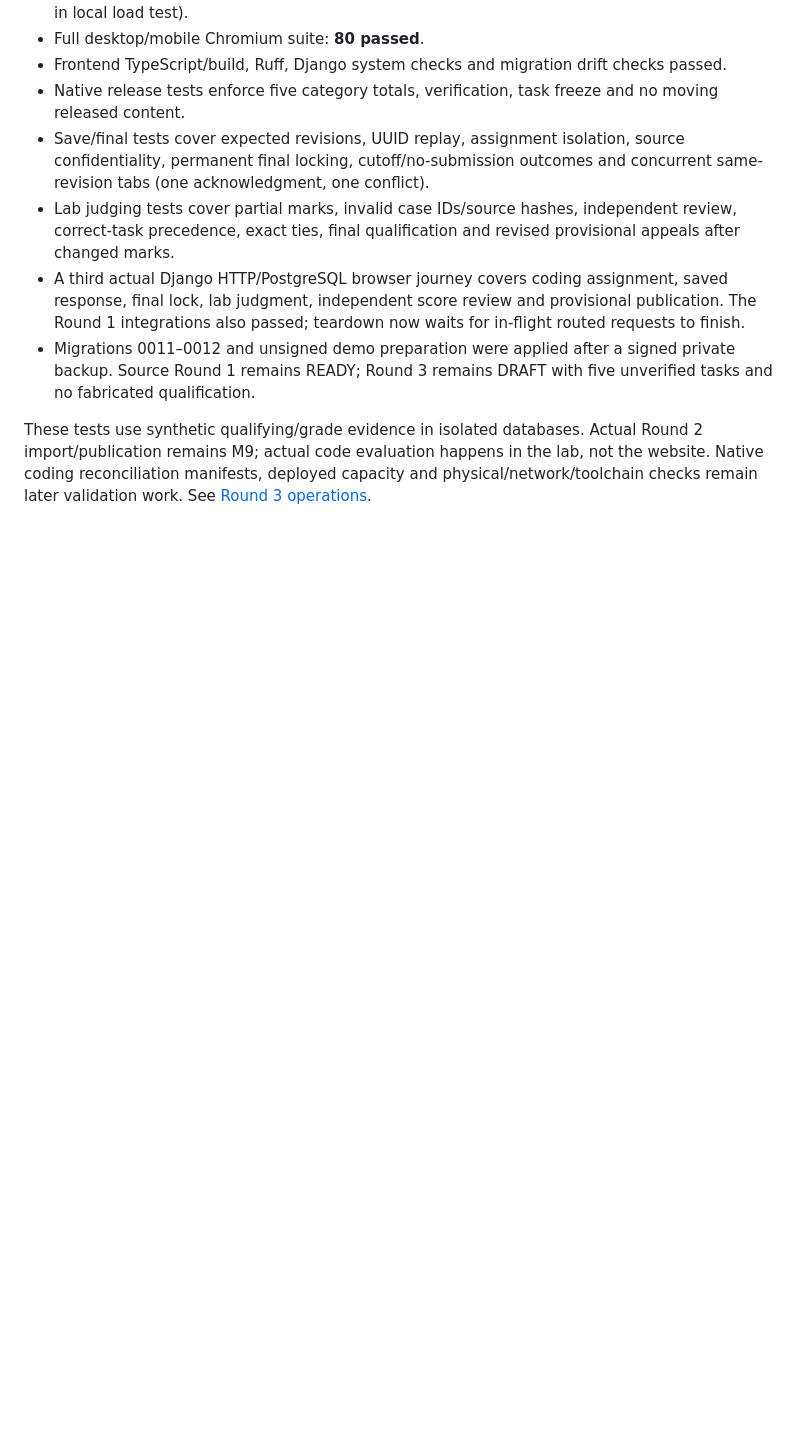
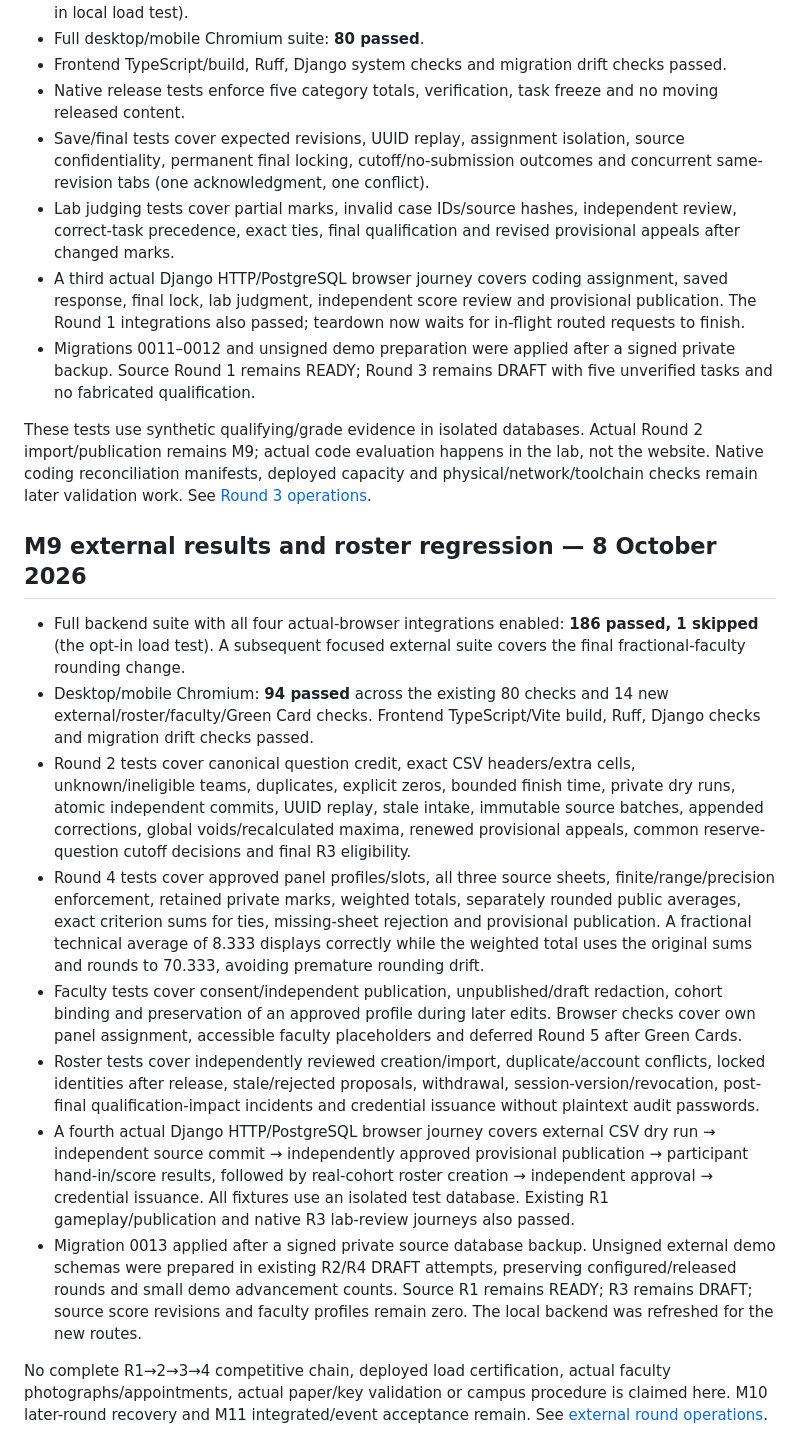
Before and after one commit to Parth-Sharma-Dev/tech-treasure-hunt, a Markdown page: docs/TEST_EVIDENCE.md, the part around the change. GitHub-like rendering; blank space fills up the shorter version.

```diff
--- a/docs/TEST_EVIDENCE.md
+++ b/docs/TEST_EVIDENCE.md
@@ -118,3 +118,16 @@ See [portal operations](PARTICIPANT_PORTAL.md). New portal endpoints were functi
 - Migrations 0011–0012 and unsigned demo preparation were applied after a signed private backup. Source Round 1 remains READY; Round 3 remains DRAFT with five unverified tasks and no fabricated qualification.
 
 These tests use synthetic qualifying/grade evidence in isolated databases. Actual Round 2 import/publication remains M9; actual code evaluation happens in the lab, not the website. Native coding reconciliation manifests, deployed capacity and physical/network/toolchain checks remain later validation work. See [Round 3 operations](ROUND3_OPERATIONS.md).
+
+## M9 external results and roster regression — 8 October 2026
+
+- Full backend suite with all four actual-browser integrations enabled: **186 passed, 1 skipped** (the opt-in load test). A subsequent focused external suite covers the final fractional-faculty rounding change.
+- Desktop/mobile Chromium: **94 passed** across the existing 80 checks and 14 new external/roster/faculty/Green Card checks. Frontend TypeScript/Vite build, Ruff, Django checks and migration drift checks passed.
+- Round 2 tests cover canonical question credit, exact CSV headers/extra cells, unknown/ineligible teams, duplicates, explicit zeros, bounded finish time, private dry runs, atomic independent commits, UUID replay, stale intake, immutable source batches, appended corrections, global voids/recalculated maxima, renewed provisional appeals, common reserve-question cutoff decisions and final R3 eligibility.
+- Round 4 tests cover approved panel profiles/slots, all three source sheets, finite/range/precision enforcement, retained private marks, weighted totals, separately rounded public averages, exact criterion sums for ties, missing-sheet rejection and provisional publication. A fractional technical average of 8.333 displays correctly while the weighted total uses the original sums and rounds to 70.333, avoiding premature rounding drift.
+- Faculty tests cover consent/independent publication, unpublished/draft redaction, cohort binding and preservation of an approved profile during later edits. Browser checks cover own panel assignment, accessible faculty placeholders and deferred Round 5 after Green Cards.
+- Roster tests cover independently reviewed creation/import, duplicate/account conflicts, locked identities after release, stale/rejected proposals, withdrawal, session-version/revocation, post-final qualification-impact incidents and credential issuance without plaintext audit passwords.
+- A fourth actual Django HTTP/PostgreSQL browser journey covers external CSV dry run → independent source commit → independently approved provisional publication → participant hand-in/score results, followed by real-cohort roster creation → independent approval → credential issuance. All fixtures use an isolated test database. Existing R1 gameplay/publication and native R3 lab-review journeys also passed.
+- Migration 0013 applied after a signed private source database backup. Unsigned external demo schemas were prepared in existing R2/R4 DRAFT attempts, preserving configured/released rounds and small demo advancement counts. Source R1 remains READY; R3 remains DRAFT; source score revisions and faculty profiles remain zero. The local backend was refreshed for the new routes.
+
+No complete R1→2→3→4 competitive chain, deployed load certification, actual faculty photographs/appointments, actual paper/key validation or campus procedure is claimed here. M10 later-round recovery and M11 integrated/event acceptance remain. See [external round operations](EXTERNAL_ROUND_OPERATIONS.md).
```
Also changed, not shown: README.md (+6 -4 lines), docs/EXTERNAL_ROUND_OPERATIONS.md (added, +105 -0 lines).
